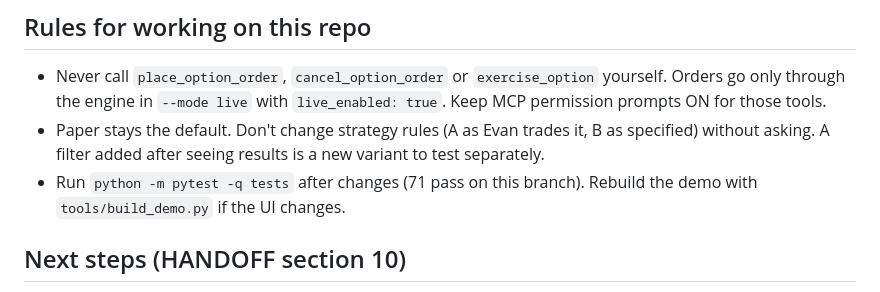
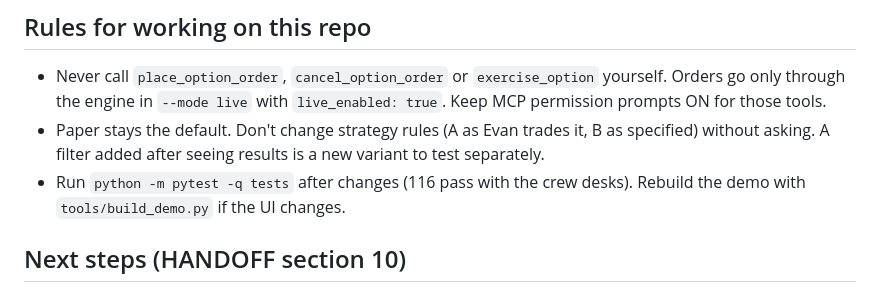
Before and after one commit to evanshattenkirk/Trading-Agent, a Markdown page: CLAUDE.md, the part around the change. GitHub-like rendering.

Commit message:
CLAUDE.md: test count after merging main
Co-Authored-By: Claude Opus 5.5 (1M context) <noreply@anthropic.com>
Claude-Session: https://claude.ai/code/session_01Bp7GMfgqy1smPEV1Ex9WLH

```diff
--- a/CLAUDE.md
+++ b/CLAUDE.md
@@ -45,7 +45,7 @@ Evan's automated options trading desk on Robinhood Agentic Trading (MCP), built
 ## Rules for working on this repo
 - Never call `place_option_order`, `cancel_option_order` or `exercise_option` yourself. Orders go only through the engine in `--mode live` with `live_enabled: true`. Keep MCP permission prompts ON for those tools.
 - Paper stays the default. Don't change strategy rules (A as Evan trades it, B as specified) without asking. A filter added after seeing results is a new variant to test separately.
-- Run `python -m pytest -q tests` after changes (71 pass on this branch). Rebuild the demo with `tools/build_demo.py` if the UI changes.
+- Run `python -m pytest -q tests` after changes (116 pass with the crew desks). Rebuild the demo with `tools/build_demo.py` if the UI changes.
 
 ## Next steps (HANDOFF section 10)
 1. Mac setup + sim. 2. Alpaca keys + `rh-inspect`. 3. One full paper session of book A. 4. Multi-book framework + B, C, D. 5. Book E + `iv_history`. 6. Four or more weeks of paper with weekly Quant reports. 7. Real-quote analyses. 8. Evan promotes at most one book, then shadow for a week, then live at 1 lot.
```
